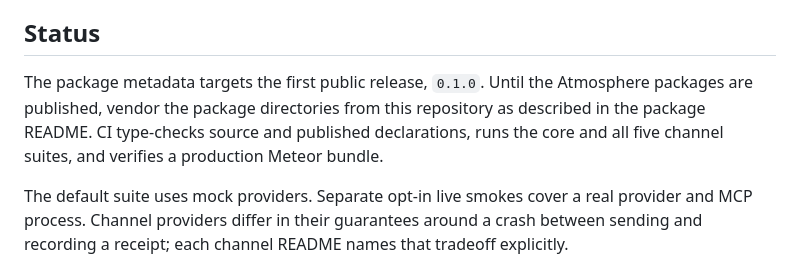
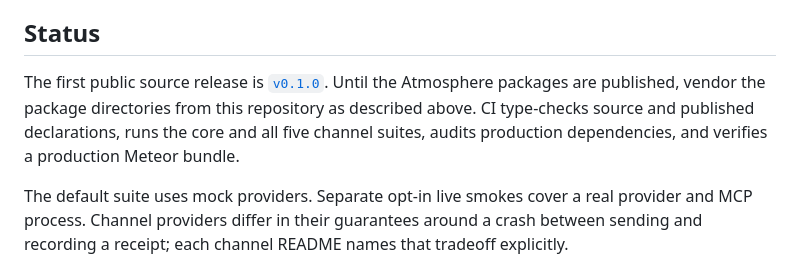
Before and after one commit to 10thfloor/meteor-agent, a Markdown page: README.md, the part around one of its changes. GitHub-like rendering.

```diff
--- a/README.md
+++ b/README.md
@@ -651,11 +687,12 @@ Development workflow, the test command, and the npm-dependency policy are in
 
 ## Status
 
-The package metadata targets the first public release, `0.1.0`. Until the
+The first public source release is
+[`v0.1.0`](https://github.com/10thfloor/meteor-agent/tree/v0.1.0). Until the
 Atmosphere packages are published, vendor the package directories from this
-repository as described in the package README. CI type-checks source and
-published declarations, runs the core and all five channel suites, and verifies
-a production Meteor bundle.
+repository as described above. CI type-checks source and published
+declarations, runs the core and all five channel suites, audits production
+dependencies, and verifies a production Meteor bundle.
 
 The default suite uses mock providers. Separate opt-in live smokes cover a real
 provider and MCP process. Channel providers differ in their guarantees around a
```
Also changed, not shown: other parts of README.md (+61 -25 lines).
